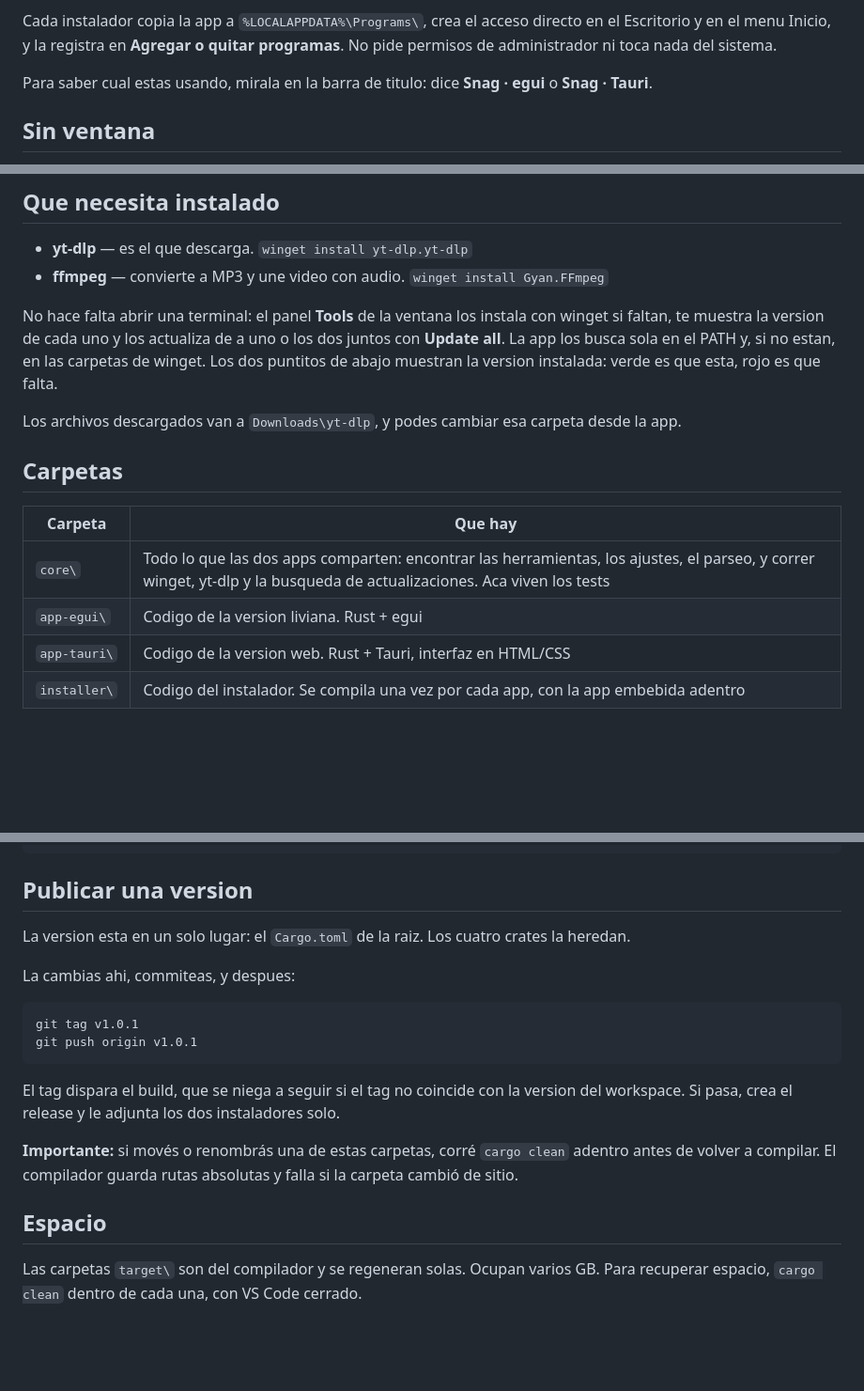
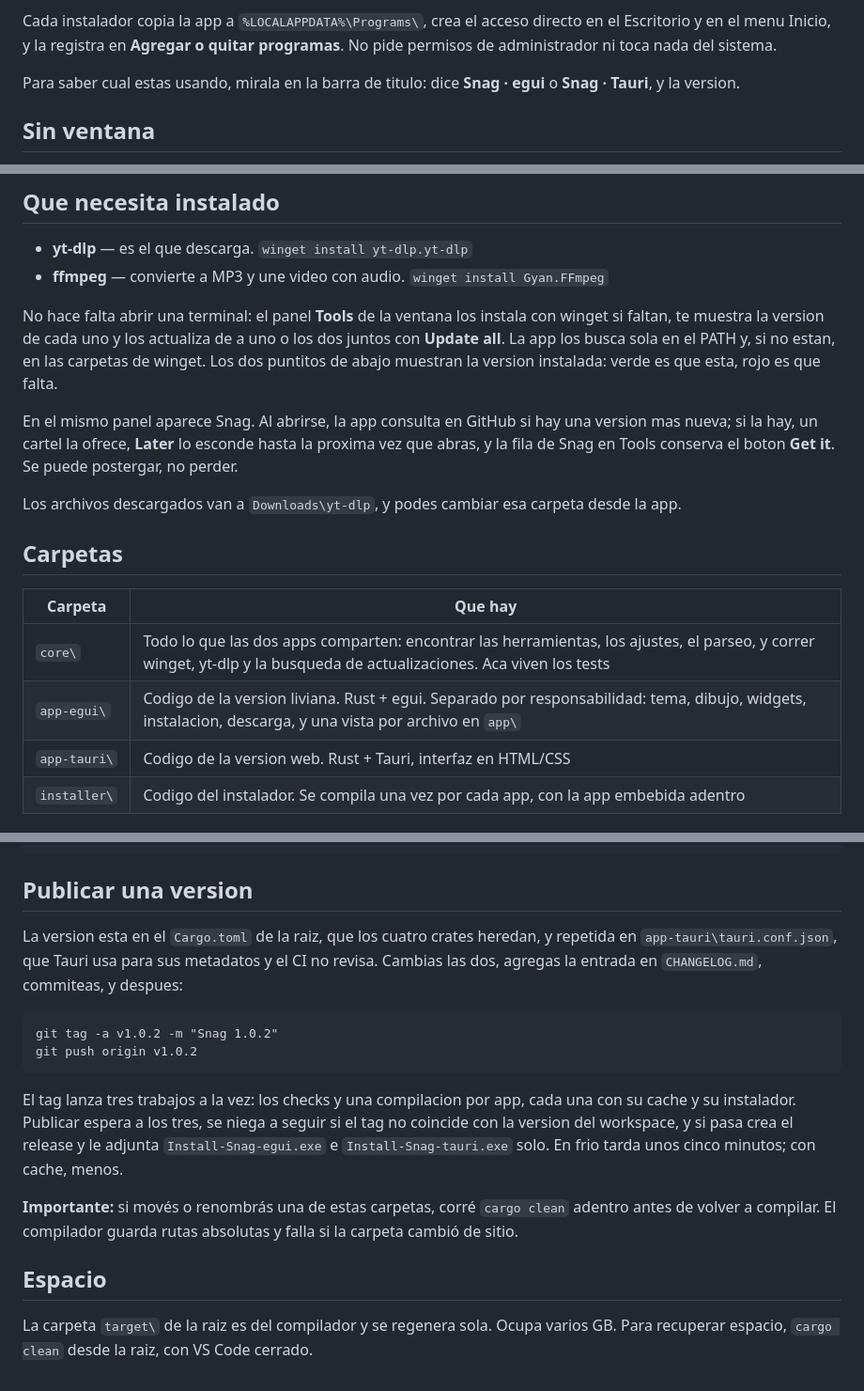
Before and after one commit to sebastian642431/snag-app, a Markdown page: README.es.md, 3 parts joined by grey strips. Shown at 94% size. GitHub-like rendering; blank space fills up the shorter version.

````diff
--- a/README.es.md
+++ b/README.es.md
@@ -16,7 +16,7 @@ La primera vez Windows muestra "Windows protegio su PC": el instalador no esta f
 
 Cada instalador copia la app a `%LOCALAPPDATA%\Programs\`, crea el acceso directo en el Escritorio y en el menu Inicio, y la registra en **Agregar o quitar programas**. No pide permisos de administrador ni toca nada del sistema.
 
-Para saber cual estas usando, mirala en la barra de titulo: dice **Snag · egui** o **Snag · Tauri**.
+Para saber cual estas usando, mirala en la barra de titulo: dice **Snag · egui** o **Snag · Tauri**, y la version.
 
 ## Sin ventana
 
@@ -35,6 +35,8 @@ Borra la app, los accesos directos y el registro. No toca los archivos que desca
 
 No hace falta abrir una terminal: el panel **Tools** de la ventana los instala con winget si faltan, te muestra la version de cada uno y los actualiza de a uno o los dos juntos con **Update all**. La app los busca sola en el PATH y, si no estan, en las carpetas de winget. Los dos puntitos de abajo muestran la version instalada: verde es que esta, rojo es que falta.
 
+En el mismo panel aparece Snag. Al abrirse, la app consulta en GitHub si hay una version mas nueva; si la hay, un cartel la ofrece, **Later** lo esconde hasta la proxima vez que abras, y la fila de Snag en Tools conserva el boton **Get it**. Se puede postergar, no perder.
+
 Los archivos descargados van a `Downloads\yt-dlp`, y podes cambiar esa carpeta desde la app.
 
 ## Carpetas
@@ -42,7 +44,7 @@ Los archivos descargados van a `Downloads\yt-dlp`, y podes cambiar esa carpeta d
 | Carpeta | Que hay |
 | --- | --- |
 | `core\` | Todo lo que las dos apps comparten: encontrar las herramientas, los ajustes, el parseo, y correr winget, yt-dlp y la busqueda de actualizaciones. Aca viven los tests |
-| `app-egui\` | Codigo de la version liviana. Rust + egui |
+| `app-egui\` | Codigo de la version liviana. Rust + egui. Separado por responsabilidad: tema, dibujo, widgets, instalacion, descarga, y una vista por archivo en `app\` |
 | `app-tauri\` | Codigo de la version web. Rust + Tauri, interfaz en HTML/CSS |
 | `installer\` | Codigo del instalador. Se compila una vez por cada app, con la app embebida adentro |
 
@@ -80,19 +82,17 @@ cargo test --workspace
 
 ## Publicar una version
 
-La version esta en un solo lugar: el `Cargo.toml` de la raiz. Los cuatro crates la heredan.
-
-La cambias ahi, commiteas, y despues:
+La version esta en el `Cargo.toml` de la raiz, que los cuatro crates heredan, y repetida en `app-tauri\tauri.conf.json`, que Tauri usa para sus metadatos y el CI no revisa. Cambias las dos, agregas la entrada en `CHANGELOG.md`, commiteas, y despues:
 
 ```
-git tag v1.0.1
-git push origin v1.0.1
+git tag -a v1.0.2 -m "Snag 1.0.2"
+git push origin v1.0.2
 ```
 
-El tag dispara el build, que se niega a seguir si el tag no coincide con la version del workspace. Si pasa, crea el release y le adjunta los dos instaladores solo.
+El tag lanza tres trabajos a la vez: los checks y una compilacion por app, cada una con su cache y su instalador. Publicar espera a los tres, se niega a seguir si el tag no coincide con la version del workspace, y si pasa crea el release y le adjunta `Install-Snag-egui.exe` e `Install-Snag-tauri.exe` solo. En frio tarda unos cinco minutos; con cache, menos.
 
 **Importante:** si movés o renombrás una de estas carpetas, corré `cargo clean` adentro antes de volver a compilar. El compilador guarda rutas absolutas y falla si la carpeta cambió de sitio.
 
 ## Espacio
 
-Las carpetas `target\` son del compilador y se regeneran solas. Ocupan varios GB. Para recuperar espacio, `cargo clean` dentro de cada una, con VS Code cerrado.
+La carpeta `target\` de la raiz es del compilador y se regenera sola. Ocupa varios GB. Para recuperar espacio, `cargo clean` desde la raiz, con VS Code cerrado.
````
Also changed, not shown: README.md (+13 -11 lines).
